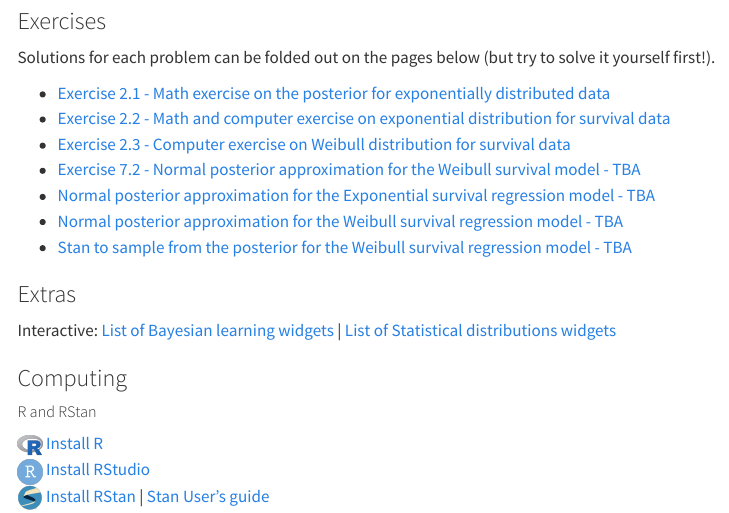
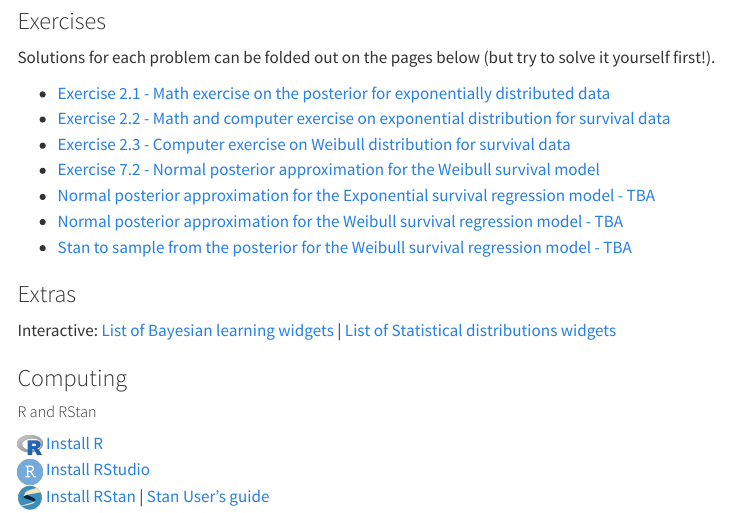
Before and after one commit to mattiasvillani/introbayes, a Quarto document (index.qmd): the page in a window 1100 px wide, from 1990 px down. Rendered offline with R 4.5, knitr and Pandoc in place of Quarto, with nearby package versions; menus at the side of the page are left out.

Commit message:
upd exercise

```diff
--- a/index.qmd
+++ b/index.qmd
@@ -104,7 +104,7 @@ Solutions for each problem can be folded out on the pages below (but try to solv
 + [Exercise 2.1 - Math exercise on the posterior for exponentially distributed data](https://mattiasvillani.com/BayesianLearningBook/exercises/ch2solutions.html#sec-prob_post_exp)
 + [Exercise 2.2 - Math and computer exercise on exponential distribution for survival data](https://mattiasvillani.com/BayesianLearningBook/exercises/ch2solutions.html#sec-prob_post_exp_lung)
 + [Exercise 2.3 - Computer exercise on Weibull distribution for survival data](https://mattiasvillani.com/BayesianLearningBook/exercises/ch2solutions.html#sec-prob_post_weibull_lung)
-+ [Exercise 7.2 - Normal posterior approximation for the Weibull survival model - TBA](https://mattiasvillani.com/BayesianLearningBook/exercises/ch7solutions.html#sec-prob_weibull_lung_optim)
++ [Exercise 7.2 - Normal posterior approximation for the Weibull survival model](https://mattiasvillani.com/BayesianLearningBook/exercises/ch7solutions.html#sec-prob_weibull_lung_optim)
 + [Normal posterior approximation for the Exponential survival regression model - TBA]()
 + [Normal posterior approximation for the Weibull survival regression model - TBA]()
 + [Stan to sample from the posterior for the Weibull survival regression model - TBA]()
```
Also changed, not shown: docs/search.json, 1 other file.
